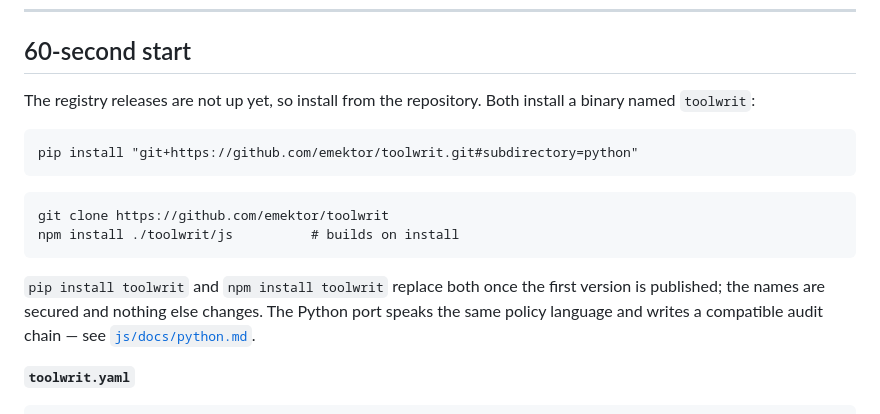
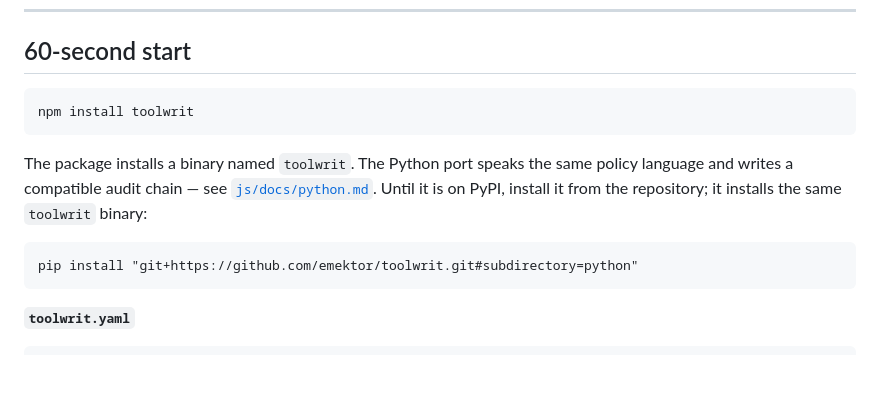
Before and after one commit to emektor/toolwrit, a Markdown page: README.md, the part around the change. GitHub-like rendering; blank space fills up the shorter version.

Commit message:
Point the install at npm now that 0.1.0 is published
npm install toolwrit works from a clean directory; the README still said the
registry releases were not up. Python stays on the git install until PyPI.

Co-Authored-By: Claude Opus 5 <noreply@anthropic.com>

````diff
--- a/README.md
+++ b/README.md
@@ -22,22 +22,18 @@ That is all Toolwrit is.
 
 ## 60-second start
 
-The registry releases are not up yet, so install from the repository. Both
-install a binary named `toolwrit`:
+```
+npm install toolwrit
+```
+
+The package installs a binary named `toolwrit`. The Python port speaks the same
+policy language and writes a compatible audit chain — see
+[`js/docs/python.md`](js/docs/python.md). Until it is on PyPI, install it from the
+repository; it installs the same `toolwrit` binary:
 
 ```
 pip install "git+https://github.com/emektor/toolwrit.git#subdirectory=python"
 ```
-
-```
-git clone https://github.com/emektor/toolwrit
-npm install ./toolwrit/js          # builds on install
-```
-
-`pip install toolwrit` and `npm install toolwrit` replace both once the first
-version is published; the names are secured and nothing else changes.
-The Python port speaks the same policy language and writes a compatible audit
-chain — see [`js/docs/python.md`](js/docs/python.md).
 
 **`toolwrit.yaml`**
 
````
Also changed, not shown: js/README.md (+2 -6 lines).
